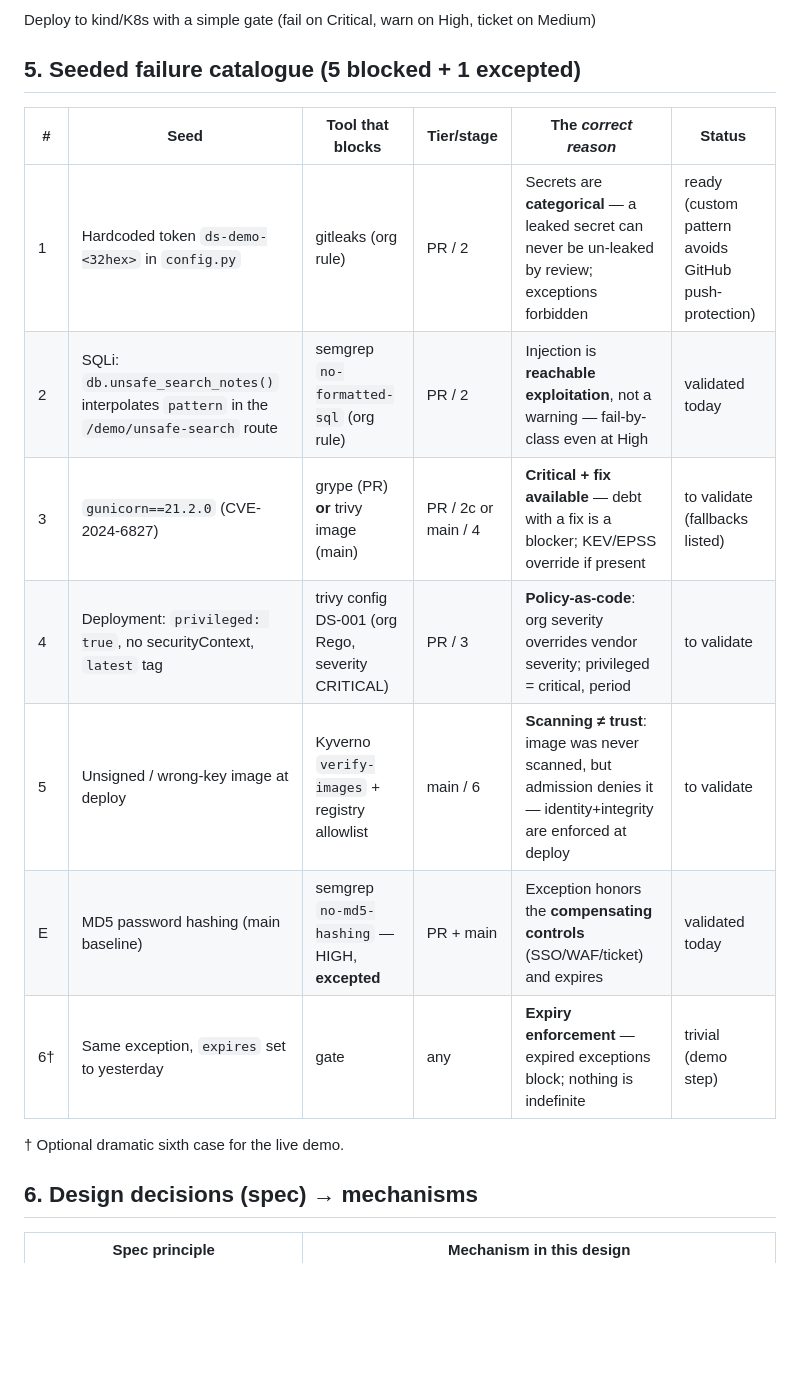
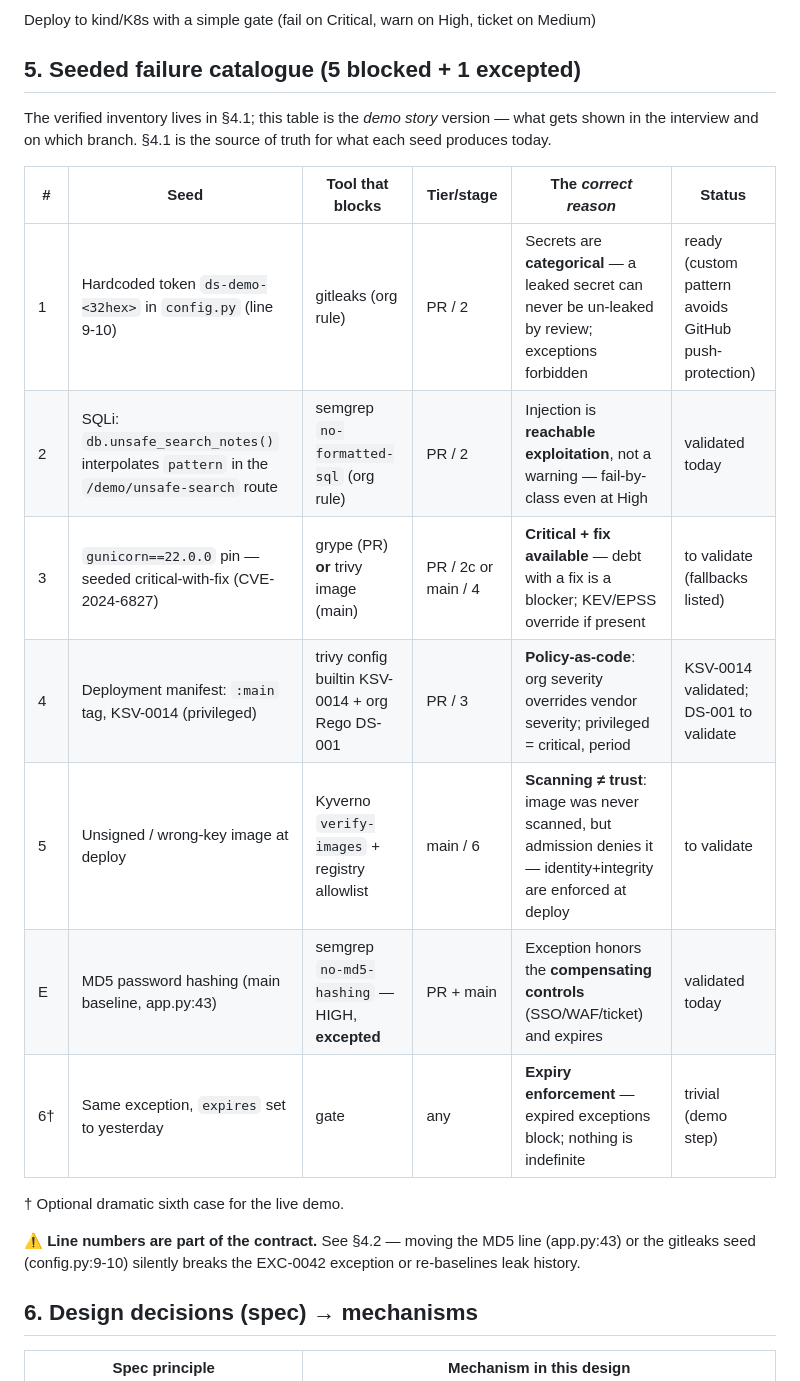
Before and after one commit to PadishahIII/devsecops-demo, a Markdown page: docs/DESIGN.md, the part around one of its changes. Drawn GitHub-style; blank space fills up the shorter version.

```diff
--- a/docs/DESIGN.md
+++ b/docs/DESIGN.md
@@ -138,17 +194,25 @@ Deploy to kind/K8s with a simple gate (fail on Critical, warn on High, ticket on
 
 ## 5. Seeded failure catalogue (5 blocked + 1 excepted)
 
+The verified inventory lives in §4.1; this table is the *demo story* version —
+what gets shown in the interview and on which branch. §4.1 is the source of
+truth for what each seed produces today.
+
 | #   | Seed                                                             | Tool that blocks                                  | Tier/stage          | The _correct reason_                                                                                               | Status                                               |
 | --- | ---------------------------------------------------------------- | ------------------------------------------------- | ------------------- | ------------------------------------------------------------------------------------------------------------------ | ---------------------------------------------------- |
-| 1   | Hardcoded token `ds-demo-<32hex>` in `config.py`                 | gitleaks (org rule)                               | PR / 2              | Secrets are **categorical** — a leaked secret can never be un-leaked by review; exceptions forbidden               | ready (custom pattern avoids GitHub push-protection) |
+| 1   | Hardcoded token `ds-demo-<32hex>` in `config.py` (line 9-10)     | gitleaks (org rule)                               | PR / 2              | Secrets are **categorical** — a leaked secret can never be un-leaked by review; exceptions forbidden               | ready (custom pattern avoids GitHub push-protection) |
 | 2   | SQLi: `db.unsafe_search_notes()` interpolates `pattern` in the `/demo/unsafe-search` route | semgrep `no-formatted-sql` (org rule)             | PR / 2              | Injection is **reachable exploitation**, not a warning — fail-by-class even at High                                | validated today                                      |
-| 3   | `gunicorn==21.2.0` (CVE-2024-6827)                               | grype (PR) **or** trivy image (main)              | PR / 2c or main / 4 | **Critical + fix available** — debt with a fix is a blocker; KEV/EPSS override if present                          | to validate (fallbacks listed)                       |
-| 4   | Deployment: `privileged: true`, no securityContext, `latest` tag | trivy config DS-001 (org Rego, severity CRITICAL) | PR / 3              | **Policy-as-code**: org severity overrides vendor severity; privileged = critical, period                          | to validate                                          |
+| 3   | `gunicorn==22.0.0` pin — seeded critical-with-fix (CVE-2024-6827) | grype (PR) **or** trivy image (main)              | PR / 2c or main / 4 | **Critical + fix available** — debt with a fix is a blocker; KEV/EPSS override if present                          | to validate (fallbacks listed)                       |
+| 4   | Deployment manifest: `:main` tag, KSV-0014 (privileged)          | trivy config builtin KSV-0014 + org Rego DS-001    | PR / 3              | **Policy-as-code**: org severity overrides vendor severity; privileged = critical, period                          | KSV-0014 validated; DS-001 to validate               |
 | 5   | Unsigned / wrong-key image at deploy                             | Kyverno `verify-images` + registry allowlist      | main / 6            | **Scanning ≠ trust**: image was never scanned, but admission denies it — identity+integrity are enforced at deploy | to validate                                          |
-| E   | MD5 password hashing (main baseline)                             | semgrep `no-md5-hashing` — HIGH, **excepted**     | PR + main           | Exception honors the **compensating controls** (SSO/WAF/ticket) and expires                                        | validated today                                      |
+| E   | MD5 password hashing (main baseline, app.py:43)                  | semgrep `no-md5-hashing` — HIGH, **excepted**     | PR + main           | Exception honors the **compensating controls** (SSO/WAF/ticket) and expires                                        | validated today                                      |
 | 6†  | Same exception, `expires` set to yesterday                       | gate                                              | any                 | **Expiry enforcement** — expired exceptions block; nothing is indefinite                                           | trivial (demo step)                                  |
 
 † Optional dramatic sixth case for the live demo.
+
+⚠️ **Line numbers are part of the contract.** See §4.2 — moving the MD5 line
+(app.py:43) or the gitleaks seed (config.py:9-10) silently breaks the EXC-0042
+exception or re-baselines leak history.
 
 ## 6. Design decisions (spec) → mechanisms
 
```
Also changed, not shown: other parts of docs/DESIGN.md (+63 -7 lines).
